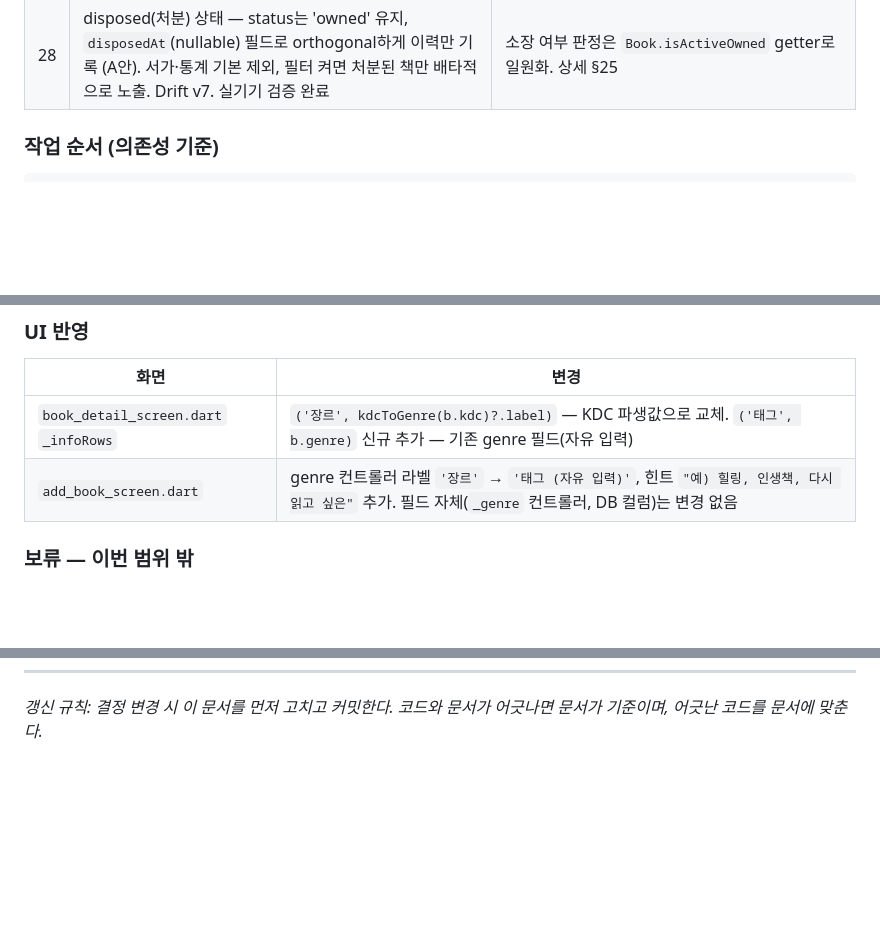
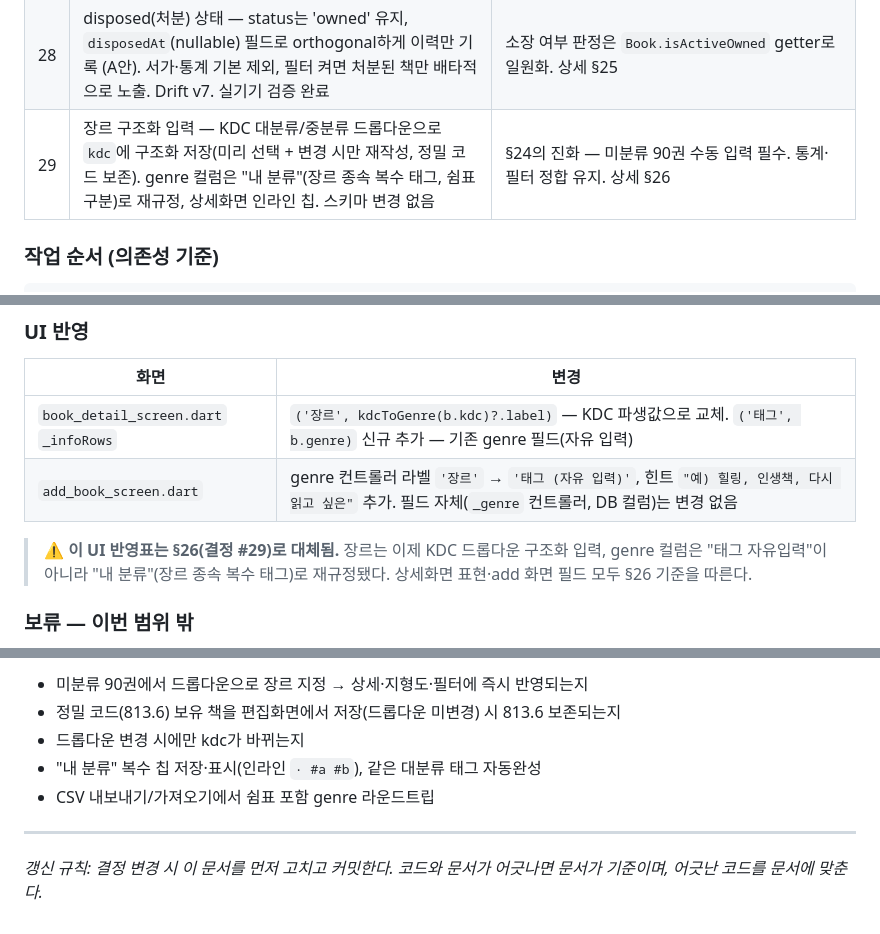
Before and after one commit to giltongit/classicshelf, a Markdown page: 공통_아키텍처.md, 3 parts joined by grey strips. Drawn GitHub-style; blank space fills up the shorter version.

````diff
--- a/공통_아키텍처.md
+++ b/공통_아키텍처.md
@@ -37,6 +37,7 @@
 | 26 | Google 계정 연결 방식 확정 — `linkIdentity(OAuthProvider.google)` 브라우저 redirect | 익명 user_id 유지, nonce 불필요. 상세 §16 |
 | 27 | 장르 정규화 — KDC 런타임 파생으로 확정, 신규 컬럼/Drift migration 없음. 기존 genre 값은 전부 삭제, genre 필드는 사용자 자유 태그로 전환 | 네이버 API에 category 필드 없음이 실측으로 확인되어 원안 폐기. 상세 §24 |
 | 28 | disposed(처분) 상태 — status는 'owned' 유지, `disposedAt`(nullable) 필드로 orthogonal하게 이력만 기록 (A안). 서가·통계 기본 제외, 필터 켜면 처분된 책만 배타적으로 노출. Drift v7. 실기기 검증 완료 | 소장 여부 판정은 `Book.isActiveOwned` getter로 일원화. 상세 §25 |
+| 29 | 장르 구조화 입력 — KDC 대분류/중분류 드롭다운으로 `kdc`에 구조화 저장(미리 선택 + 변경 시만 재작성, 정밀 코드 보존). genre 컬럼은 "내 분류"(장르 종속 복수 태그, 쉼표 구분)로 재규정, 상세화면 인라인 칩. 스키마 변경 없음 | §24의 진화 — 미분류 90권 수동 입력 필수. 통계·필터 정합 유지. 상세 §26 |
 
 ### 작업 순서 (의존성 기준)
 ```
@@ -1158,6 +1159,10 @@ KDC(이미 §20에서 보유·백필 인프라 구축됨)를 장르 소스로
 | `book_detail_screen.dart` `_infoRows` | `('장르', kdcToGenre(b.kdc)?.label)` — KDC 파생값으로 교체. `('태그', b.genre)` 신규 추가 — 기존 genre 필드(자유 입력) |
 | `add_book_screen.dart` | genre 컨트롤러 라벨 `'장르'` → `'태그 (자유 입력)'`, 힌트 `"예) 힐링, 인생책, 다시 읽고 싶은"` 추가. 필드 자체(`_genre` 컨트롤러, DB 컬럼)는 변경 없음 |
 
+> ⚠️ **이 UI 반영표는 §26(결정 #29)로 대체됨.** 장르는 이제 KDC 드롭다운 구조화
+> 입력, genre 컬럼은 "태그 자유입력"이 아니라 "내 분류"(장르 종속 복수 태그)로
+> 재규정됐다. 상세화면 표현·add 화면 필드 모두 §26 기준을 따른다.
+
 ### 보류 — 이번 범위 밖
 
 - KDC 미취득 도서(§20 백필 실패분)는 장르 없음 — 통계 화면 조건부 렌더링(§10) 규칙 적용
@@ -1272 +1345,9 @@ bool get isDisposed => disposedAt != null;
+- 미분류 90권에서 드롭다운으로 장르 지정 → 상세·지형도·필터에 즉시 반영되는지
+- 정밀 코드(813.6) 보유 책을 편집화면에서 저장(드롭다운 미변경) 시 813.6 보존되는지
+- 드롭다운 변경 시에만 kdc가 바뀌는지
+- "내 분류" 복수 칩 저장·표시(인라인 `· #a #b`), 같은 대분류 태그 자동완성
+- CSV 내보내기/가져오기에서 쉼표 포함 genre 라운드트립
+
+---
+
 _갱신 규칙: 결정 변경 시 이 문서를 먼저 고치고 커밋한다. 코드와 문서가 어긋나면 문서가 기준이며, 어긋난 코드를 문서에 맞춘다._
````
Also changed, not shown: other parts of 공통_아키텍처.md (+68 -0 lines).
